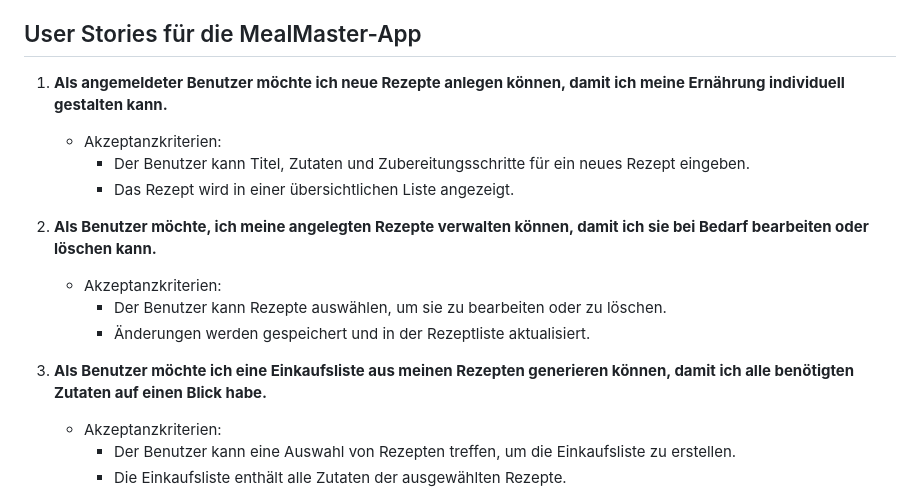
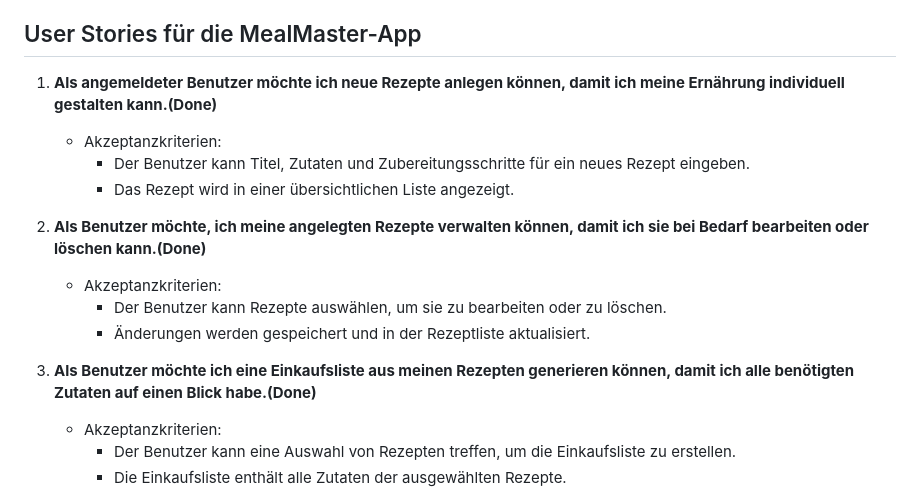
Before and after one commit to ansnsr42/MealMaster, a Markdown page: UserStory.md, the part around the change. GitHub-like rendering.

Commit message:
update usersotry

```diff
--- a/UserStory.md
+++ b/UserStory.md
@@ -13,17 +13,17 @@ Zur Ziel gruppe gehören vollem Sportler die ihre Ernährung beachten und diese
 
 ## User Stories für die MealMaster-App
 
-1. **Als angemeldeter Benutzer möchte ich neue Rezepte anlegen können, damit ich meine Ernährung individuell gestalten kann.**
+1. **Als angemeldeter Benutzer möchte ich neue Rezepte anlegen können, damit ich meine Ernährung individuell gestalten kann.(Done)**
    - Akzeptanzkriterien:
      - Der Benutzer kann Titel, Zutaten und Zubereitungsschritte für ein neues Rezept eingeben.
      - Das Rezept wird in einer übersichtlichen Liste angezeigt.
 
-2. **Als Benutzer möchte, ich meine angelegten Rezepte verwalten können, damit ich sie bei Bedarf bearbeiten oder löschen kann.**
+2. **Als Benutzer möchte, ich meine angelegten Rezepte verwalten können, damit ich sie bei Bedarf bearbeiten oder löschen kann.(Done)**
    - Akzeptanzkriterien:
      - Der Benutzer kann Rezepte auswählen, um sie zu bearbeiten oder zu löschen.
      - Änderungen werden gespeichert und in der Rezeptliste aktualisiert.
 
-3. **Als Benutzer möchte ich eine Einkaufsliste aus meinen Rezepten generieren können, damit ich alle benötigten Zutaten auf einen Blick habe.**
+3. **Als Benutzer möchte ich eine Einkaufsliste aus meinen Rezepten generieren können, damit ich alle benötigten Zutaten auf einen Blick habe.(Done)**
    - Akzeptanzkriterien:
      - Der Benutzer kann eine Auswahl von Rezepten treffen, um die Einkaufsliste zu erstellen.
      - Die Einkaufsliste enthält alle Zutaten der ausgewählten Rezepte.
```
